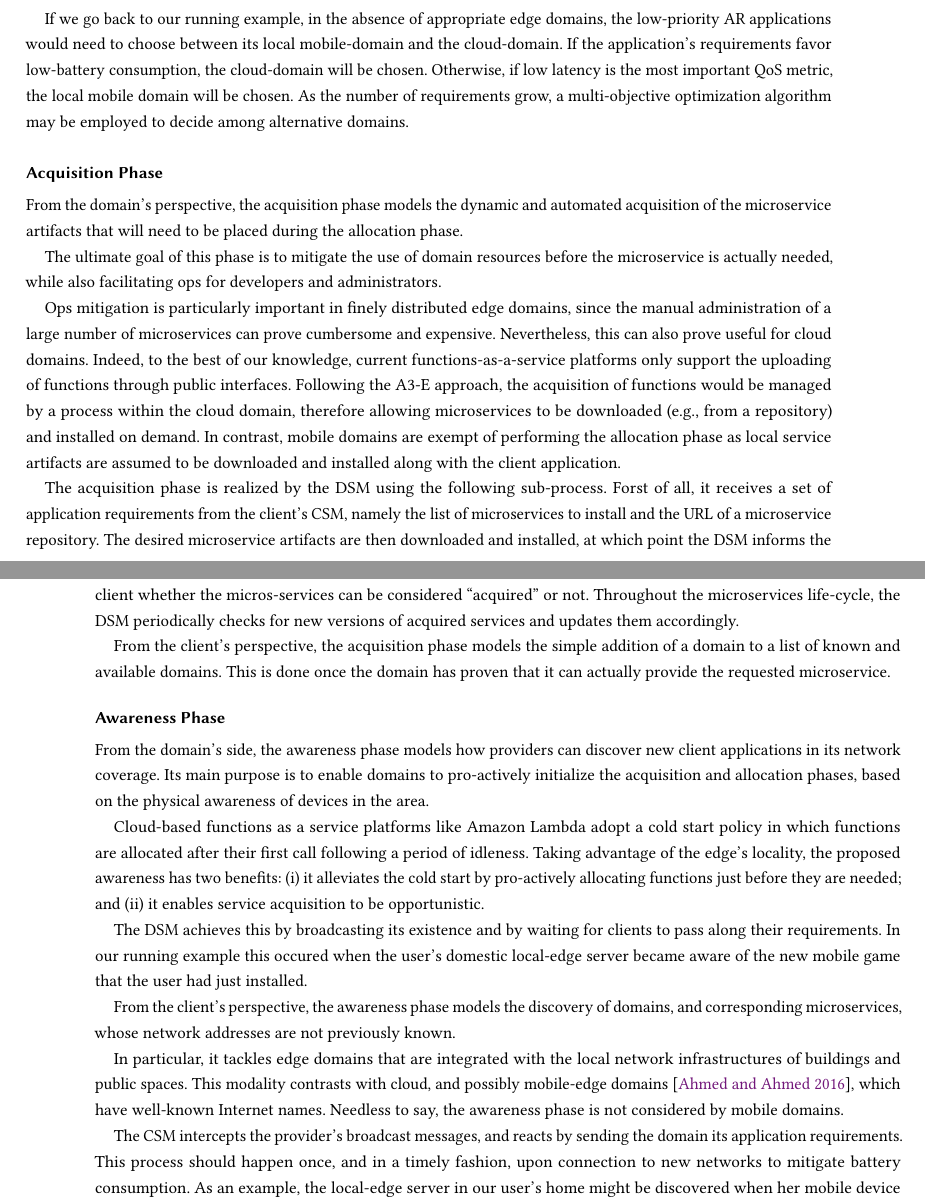
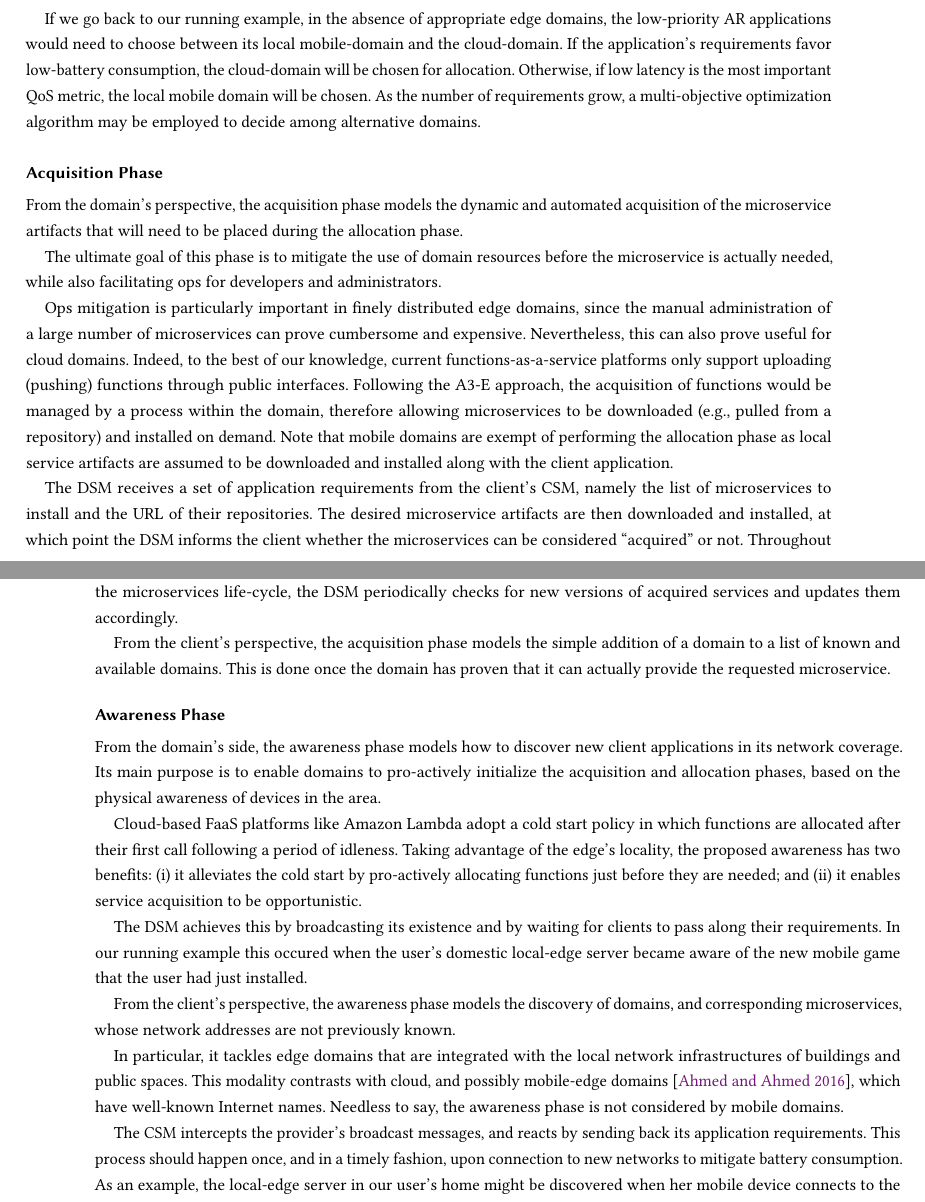
Before and after one commit to danilomendonca/acm-toit-continuum, a LaTeX paper (main.tex, which reads sections/proposal.tex): two parts of pages 7 and 8 of 20, joined at a grey line, cut so that both start at the same text. Compiled offline with pdfLaTeX.

Commit message:
minor fixes

```diff
--- a/sections/proposal.tex
+++ b/sections/proposal.tex
@@ -122,7 +122,7 @@ From the client's perspective, the allocation phase models the selection of the
 
 %This sub-process is the main client-side activity required for the realization of the continuum, as it allows clients to seamlessly alternate among different continuum domains according to the context.
 
-If we go back to our running example, in the absence of appropriate edge domains, the low-priority AR applications would need to choose between its local mobile-domain and the cloud-domain. If the application's requirements favor low-battery consumption, the cloud-domain will be chosen. Otherwise, if low latency is the most important QoS metric, the local mobile domain will be chosen. As the number of requirements grow, a multi-objective optimization algorithm may be employed to decide among alternative domains.
+If we go back to our running example, in the absence of appropriate edge domains, the low-priority AR applications would need to choose between its local mobile-domain and the cloud-domain. If the application's requirements favor low-battery consumption, the cloud-domain will be chosen for allocation. Otherwise, if low latency is the most important QoS metric, the local mobile domain will be chosen. As the number of requirements grow, a multi-objective optimization algorithm may be employed to decide among alternative domains.
 
 %, upon unavailability of edge domains providing services with low latency, the AR application previously introduced would have to choose among mobile or cloud domain. If the application requirements prioritizes low battery consumption (e.g., because battery level is low), it should opt for the cloud domain. Otherwise, if low latency is the priority requirement, it should opt for the cloud domain.
 
@@ -143,11 +143,11 @@ From the domain's perspective, the acquisition phase models the dynamic and auto
 
 The ultimate goal of this phase is to mitigate the use of domain resources before the microservice is actually needed, while also facilitating ops for developers and administrators.
 
-Ops mitigation is particularly important in finely distributed edge domains, since the manual administration of a large number of microservices can prove cumbersome and expensive. Nevertheless, this can also prove useful for cloud domains. Indeed, to the best of our knowledge, current functions-as-a-service platforms only support the uploading of functions through public interfaces. Following the A3-E approach, the acquisition of functions would be managed by a process within the cloud domain, therefore allowing microservices to be downloaded (e.g., from a repository) and installed on demand. In contrast, mobile domains are exempt of performing the allocation phase as local service artifacts are assumed to be downloaded and installed along with the client application.
+Ops mitigation is particularly important in finely distributed edge domains, since the manual administration of a large number of microservices can prove cumbersome and expensive. Nevertheless, this can also prove useful for cloud domains. Indeed, to the best of our knowledge, current functions-as-a-service platforms only support uploading (pushing) functions through public interfaces. Following the A3-E approach, the acquisition of functions would be managed by a process within the domain, therefore allowing microservices to be downloaded (e.g., pulled from a repository) and installed on demand. Note that mobile domains are exempt of performing the allocation phase as local service artifacts are assumed to be downloaded and installed along with the client application.
 
 % In addition to function sources, artifacts may comprise data and libraries needed by the service.
 
-The acquisition phase is realized by the DSM using the following sub-process. Forst of all, it receives a set of application requirements from the client's CSM, namely the list of microservices to install and the URL of a microservice repository. The desired microservice artifacts are then downloaded and installed, at which point the DSM informs the client whether the micros-services can be considered ``acquired'' or not. Throughout the microservices life-cycle, the DSM periodically checks for new versions of acquired services and updates them accordingly.
+The DSM receives a set of application requirements from the client's CSM, namely the list of microservices to install and the URL of their repositories. The desired microservice artifacts are then downloaded and installed, at which point the DSM informs the client whether the microservices can be considered ``acquired'' or not. Throughout the microservices life-cycle, the DSM periodically checks for new versions of acquired services and updates them accordingly.
 
 %As an example, the services consumed by both AR applications introduced early can be autonomously acquired on demand by the local-edge servers in the user's office and home, preventing the company and the user to perform such operation.
 
@@ -173,9 +173,9 @@ From the client's perspective, the acquisition phase models the simple addition
 %CA: awareness is not needed because the edge domain should always be coupled to the network infrastructure; network components shoudl aways route traffic to existing edge servers; additionally, the edge domain should be able to acquire and allocate services upon detection of the first requests.
 %A: A3-E model is agnostic w.r.t. the use of network technologies to route traffic to the edge servers; a given domain may count on network components to traffic route to its servers instead of negociating directly with clients aware of its existance; nonetheless, the lack of awareness limits the acquisition and deployment of services to reactive, as the domain would only identify a given service upon the first request has been made. Without awareness, clients would not be able to choose from alternative domains.
 
-From the domain's side, the awareness phase models how providers can discover new client applications in its network coverage. Its main purpose is to enable domains to pro-actively initialize the acquisition and allocation phases, based on the physical awareness of devices in the area.
+From the domain's side, the awareness phase models how to discover new client applications in its network coverage. Its main purpose is to enable domains to pro-actively initialize the acquisition and allocation phases, based on the physical awareness of devices in the area.
 
-Cloud-based functions as a service platforms like Amazon Lambda adopt a cold start policy in which functions are allocated after their first call following a period of idleness. Taking advantage of the edge's locality, the proposed awareness has two benefits: (i) it alleviates the cold start by pro-actively allocating functions just before they are needed; and (ii) it enables service acquisition to be opportunistic.
+Cloud-based FaaS platforms like Amazon Lambda adopt a cold start policy in which functions are allocated after their first call following a period of idleness. Taking advantage of the edge's locality, the proposed awareness has two benefits: (i) it alleviates the cold start by pro-actively allocating functions just before they are needed; and (ii) it enables service acquisition to be opportunistic.
 
 %It copes with the need for efficiency and scalability of finely distributed edge domains by allowing acquisition and/or allocation of services to happen just in time, i.e., just before the client application needs them.
 %and enables not only functions to be allocated, but also acquired in an opportunistic fashion.
@@ -193,7 +193,7 @@ From the client's perspective, the awareness phase models the discovery of domai
 
 In particular, it tackles edge domains that are integrated with the local network infrastructures of buildings and public spaces. This modality contrasts with cloud, and possibly mobile-edge domains~\cite{ahmed2016isco}, which have well-known Internet names. Needless to say, the awareness phase is not considered by mobile domains.
 
-The CSM intercepts the provider's broadcast messages, and reacts by sending the domain its application requirements. This process should happen once, and in a timely fashion, upon connection to new networks to mitigate battery consumption. As an example, the local-edge server in our user's home might be discovered when her mobile device connects to the private network.
+The CSM intercepts the provider's broadcast messages, and reacts by sending back its application requirements. This process should happen once, and in a timely fashion, upon connection to new networks to mitigate battery consumption. As an example, the local-edge server in our user's home might be discovered when her mobile device connects to the private network.
 
 %Once the domain is ready, this domain becomes an alternative for the provisioning of services required by the many applications (e.g., the mobile multiplayer game) hosted by the user's smartphone, tablet, and/or other of his IoT gadgets.
 
```
Also changed, not shown: sections/abstract.tex (+2 -2 lines), sections/intro-sam.tex (+2 -2 lines), sections/proposal.tex (6 more changed lines).
